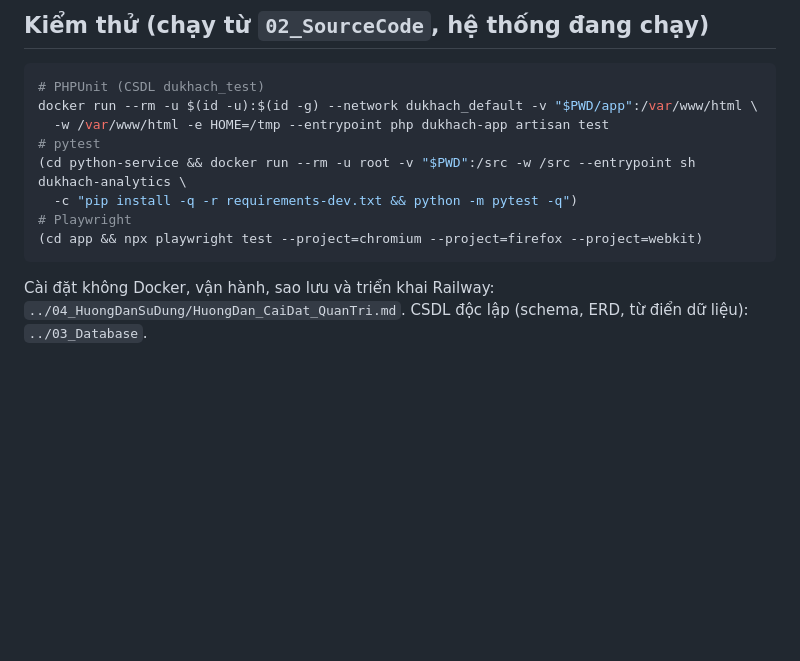
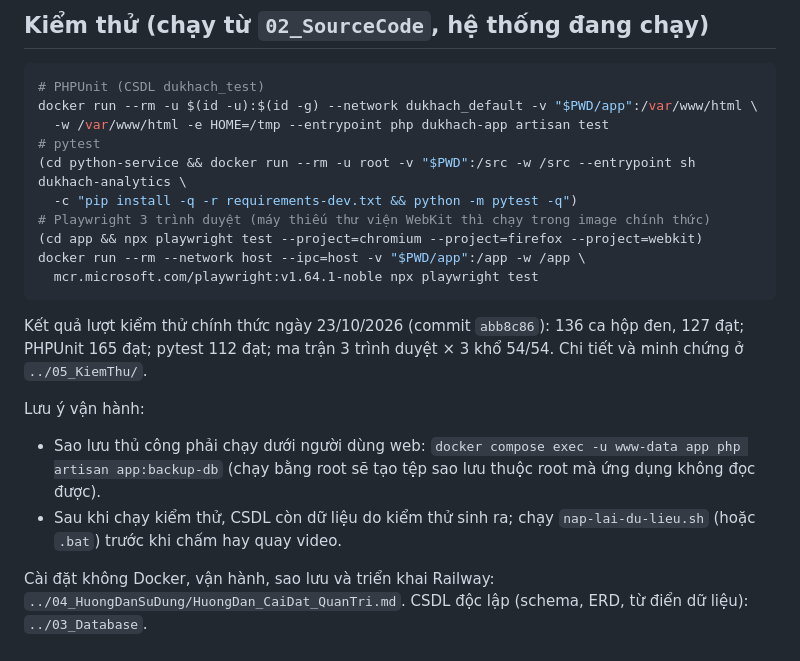
Before and after one commit to 24105396-coder/dukhachantoan, a Markdown page: 02_SourceCode/README.md, the part around the change. Rendered like a GitHub page; blank space fills up the shorter version.

Commit message:
docs: README mã nguồn ghi lệnh Playwright trong Docker, kết quả kiểm thử lượt 1 và lưu ý sao lưu

````diff
--- a/02_SourceCode/README.md
+++ b/02_SourceCode/README.md
@@ -70,8 +70,16 @@ docker run --rm -u $(id -u):$(id -g) --network dukhach_default -v "$PWD/app":/va
 # pytest
 (cd python-service && docker run --rm -u root -v "$PWD":/src -w /src --entrypoint sh dukhach-analytics \
   -c "pip install -q -r requirements-dev.txt && python -m pytest -q")
-# Playwright
+# Playwright 3 trình duyệt (máy thiếu thư viện WebKit thì chạy trong image chính thức)
 (cd app && npx playwright test --project=chromium --project=firefox --project=webkit)
+docker run --rm --network host --ipc=host -v "$PWD/app":/app -w /app \
+  mcr.microsoft.com/playwright:v1.64.1-noble npx playwright test
 ```
 
+Kết quả lượt kiểm thử chính thức ngày 23/10/2026 (commit `abb8c86`): 136 ca hộp đen, 127 đạt; PHPUnit 165 đạt; pytest 112 đạt; ma trận 3 trình duyệt × 3 khổ 54/54. Chi tiết và minh chứng ở `../05_KiemThu/`.
+
+Lưu ý vận hành:
+- Sao lưu thủ công phải chạy dưới người dùng web: `docker compose exec -u www-data app php artisan app:backup-db` (chạy bằng root sẽ tạo tệp sao lưu thuộc root mà ứng dụng không đọc được).
+- Sau khi chạy kiểm thử, CSDL còn dữ liệu do kiểm thử sinh ra; chạy `nap-lai-du-lieu.sh` (hoặc `.bat`) trước khi chấm hay quay video.
+
 Cài đặt không Docker, vận hành, sao lưu và triển khai Railway: `../04_HuongDanSuDung/HuongDan_CaiDat_QuanTri.md`. CSDL độc lập (schema, ERD, từ điển dữ liệu): `../03_Database`.
````
